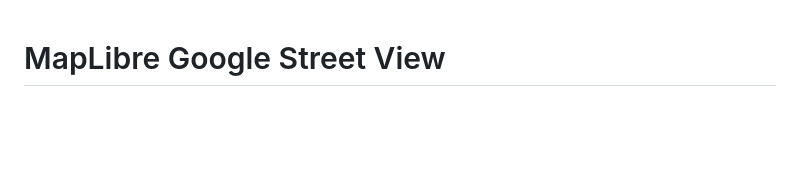
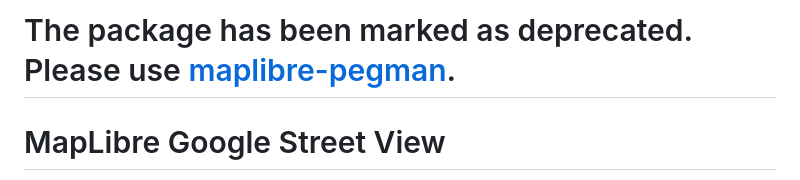
Before and after one commit to rezw4n/maplibre-google-streetview, a Markdown page: README.md, the part around the change. GitHub-like rendering; blank space fills up the shorter version.

Commit message:
Mark package as deprecated and suggest alternative
Added deprecation notice for the package.

```diff
--- a/README.md
+++ b/README.md
@@ -1,3 +1,4 @@
+# The package has been marked as deprecated. Please use [maplibre-pegman](https://github.com/rezw4n/maplibre-pegman).
 # MapLibre Google Street View
 
 A MapLibre GL JS plugin that adds Google Street View functionality with a draggable pegman control, similar to Google Maps.
```
